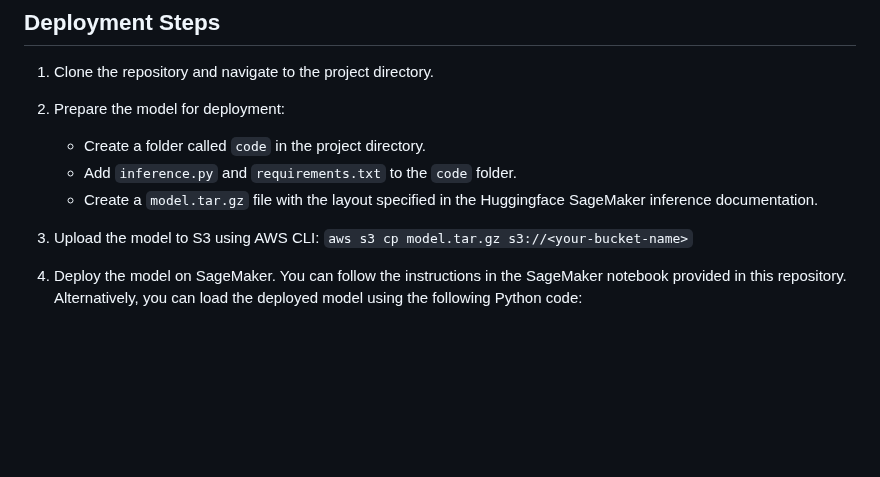
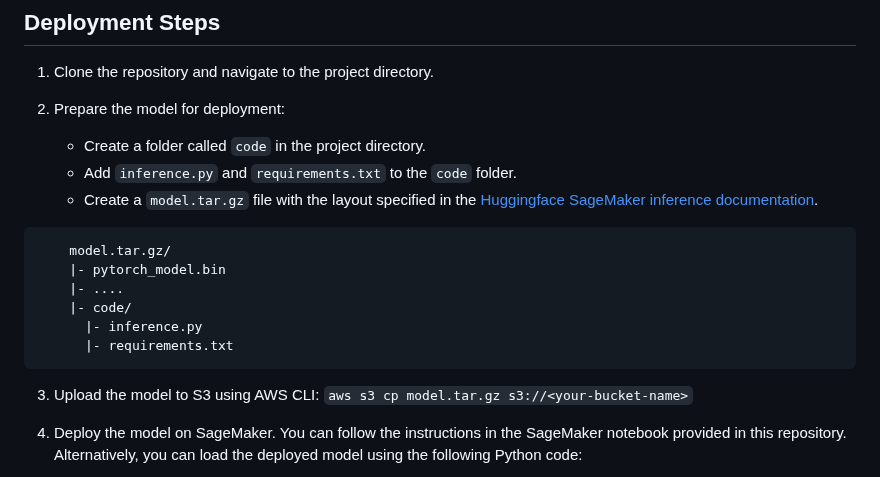
Before and after one commit to Yurui-Feng/Image-Captioning-Sagemaker, a Markdown page: README.md, the part around the change. Drawn GitHub-style; blank space fills up the shorter version.

Commit message:
clarify model.tar.gz creation in README

````diff
--- a/README.md
+++ b/README.md
@@ -15,7 +15,15 @@ This application deploys a Huggingface Image-to-text pretrained model on AWS Sag
 2. Prepare the model for deployment:
     - Create a folder called `code` in the project directory.
     - Add `inference.py` and `requirements.txt` to the `code` folder.
-    - Create a `model.tar.gz` file with the layout specified in the Huggingface SageMaker inference documentation.
+    - Create a `model.tar.gz` file with the layout specified in the [Huggingface SageMaker inference documentation](https://huggingface.co/docs/sagemaker/inference#user-defined-code-and-modules).
+```
+    model.tar.gz/
+    |- pytorch_model.bin
+    |- ....
+    |- code/
+      |- inference.py
+      |- requirements.txt
+```
 
 3. Upload the model to S3 using AWS CLI: `aws s3 cp model.tar.gz s3://<your-bucket-name>`
 
````
